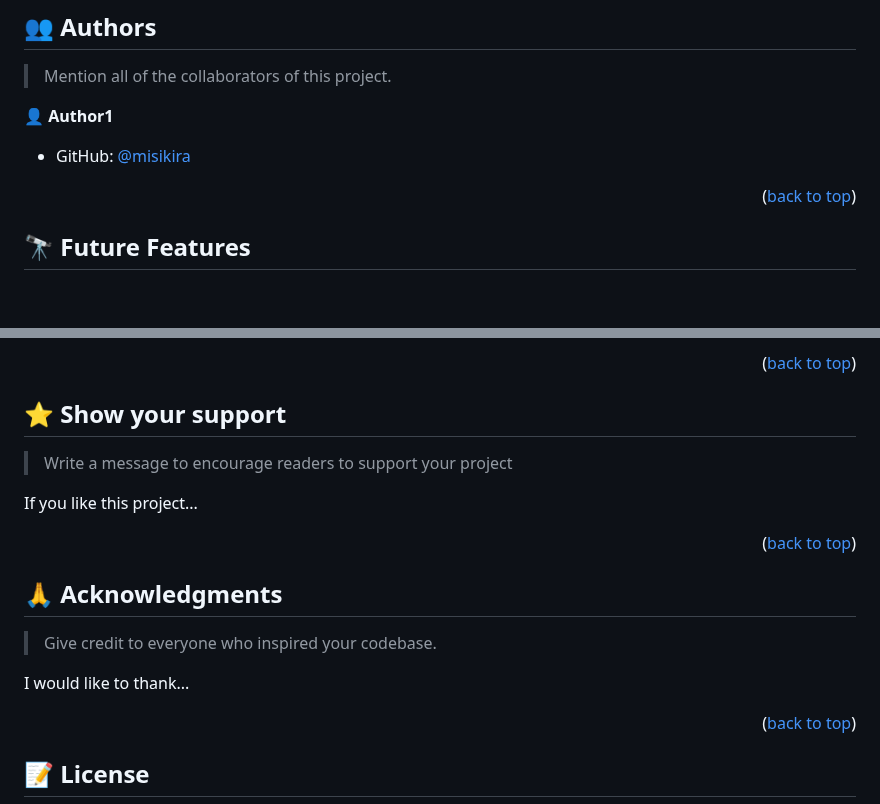
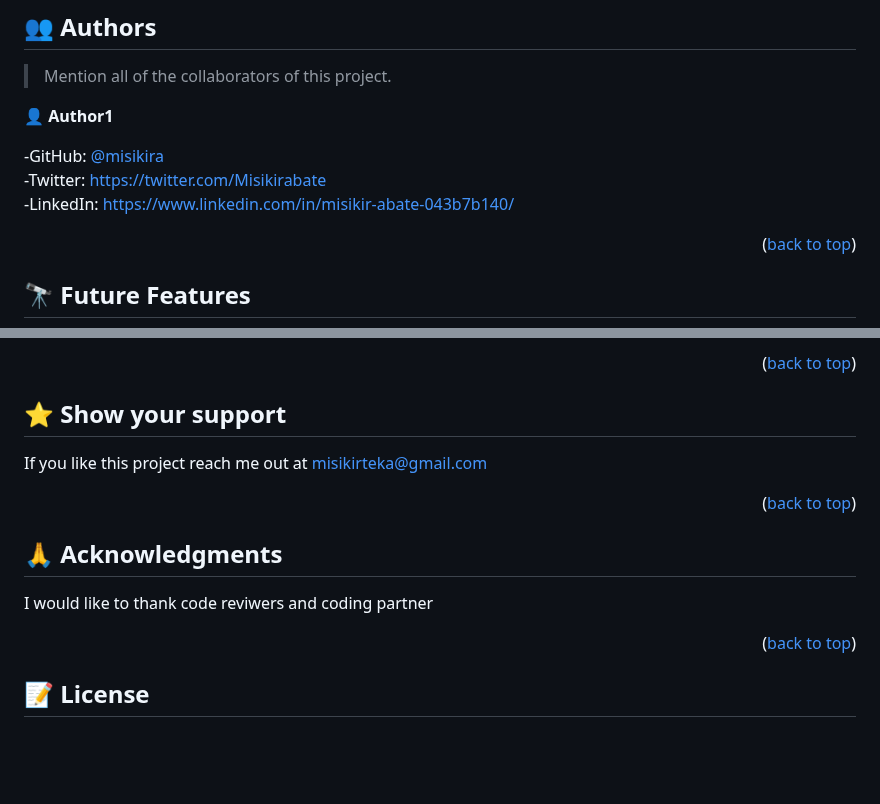
Before and after one commit to misikira/Portofilo-Mobile-First, a Markdown page: readme.md, 2 parts joined by grey strips. GitHub-like rendering; blank space fills up the shorter version.

Commit message:
Update readme file to my repo

```diff
--- a/readme.md
+++ b/readme.md
@@ -115,7 +115,10 @@ Example command:
 
 👤 **Author1**
 
-- GitHub: [@misikira](https://github.com/misikira)
+-GitHub: [@misikira](https://github.com/misikira)<br>
+-Twitter: https://twitter.com/Misikirabate<br>
+-LinkedIn: https://www.linkedin.com/in/misikir-abate-043b7b140/
+
 
 
 <p align="right">(<a href="#readme-top">back to top</a>)</p>
@@ -143,9 +146,10 @@ Feel free to check the [issues page](../../issues/).
 
 ## ⭐️ Show your support <a name="support"></a>
 
-> Write a message to encourage readers to support your project
 
-If you like this project...
+
+If you like this project reach me out at misikirteka@gmail.com
+
 
 <p align="right">(<a href="#readme-top">back to top</a>)</p>
 
@@ -153,9 +157,8 @@ If you like this project...
 
 ## 🙏 Acknowledgments <a name="acknowledgements"></a>
 
-> Give credit to everyone who inspired your codebase.
 
-I would like to thank...
+I would like to thank code reviwers and coding partner
 
 <p align="right">(<a href="#readme-top">back to top</a>)</p>
 
```
